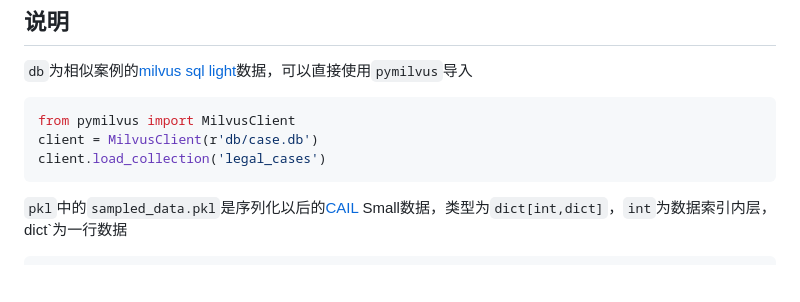
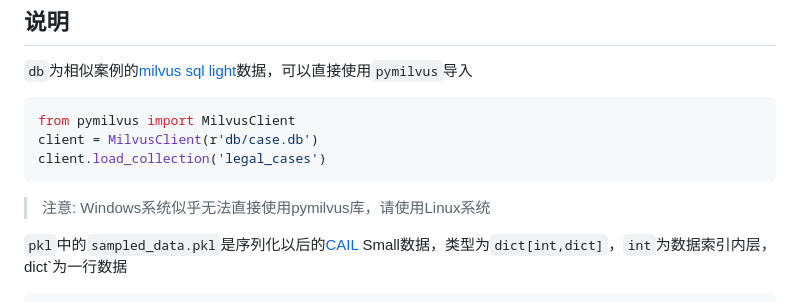
Before and after one commit to 0zero000zero0/Law-RAG, a Markdown page: README.md, the part around the change. Rendered like a GitHub page; blank space fills up the shorter version.

Commit message:
修改readme

````diff
--- a/README.md
+++ b/README.md
@@ -25,6 +25,7 @@ from pymilvus import MilvusClient
 client = MilvusClient(r'db/case.db')
 client.load_collection('legal_cases')
 ```
+>注意: Windows系统似乎无法直接使用pymilvus库，请使用Linux系统
 
 `pkl`中的`sampled_data.pkl`是序列化以后的[CAIL](https://github.com/thunlp/CAIL/tree/master) Small数据，类型为`dict[int,dict]`，`int`为数据索引内层，dict`为一行数据
 ```python
````
